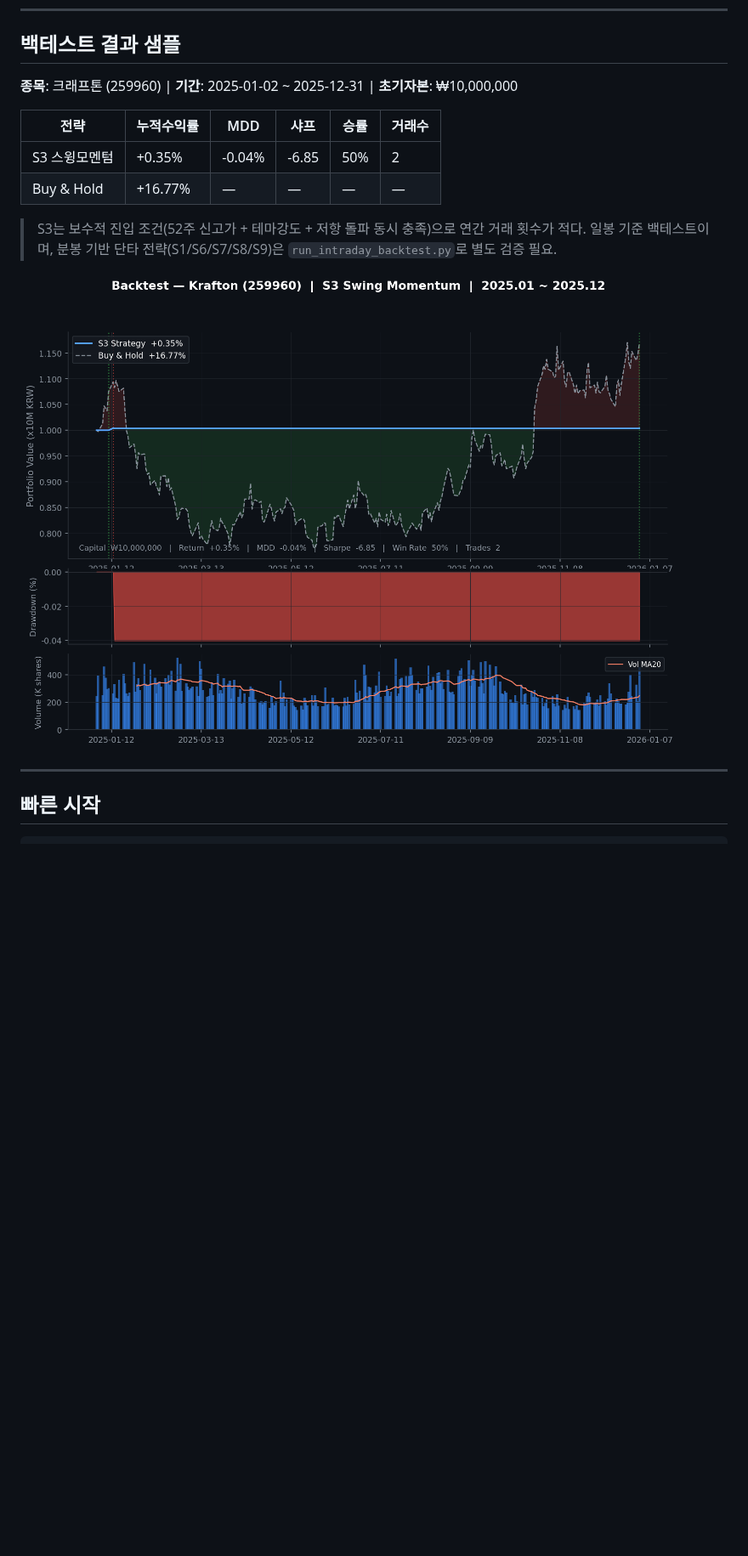
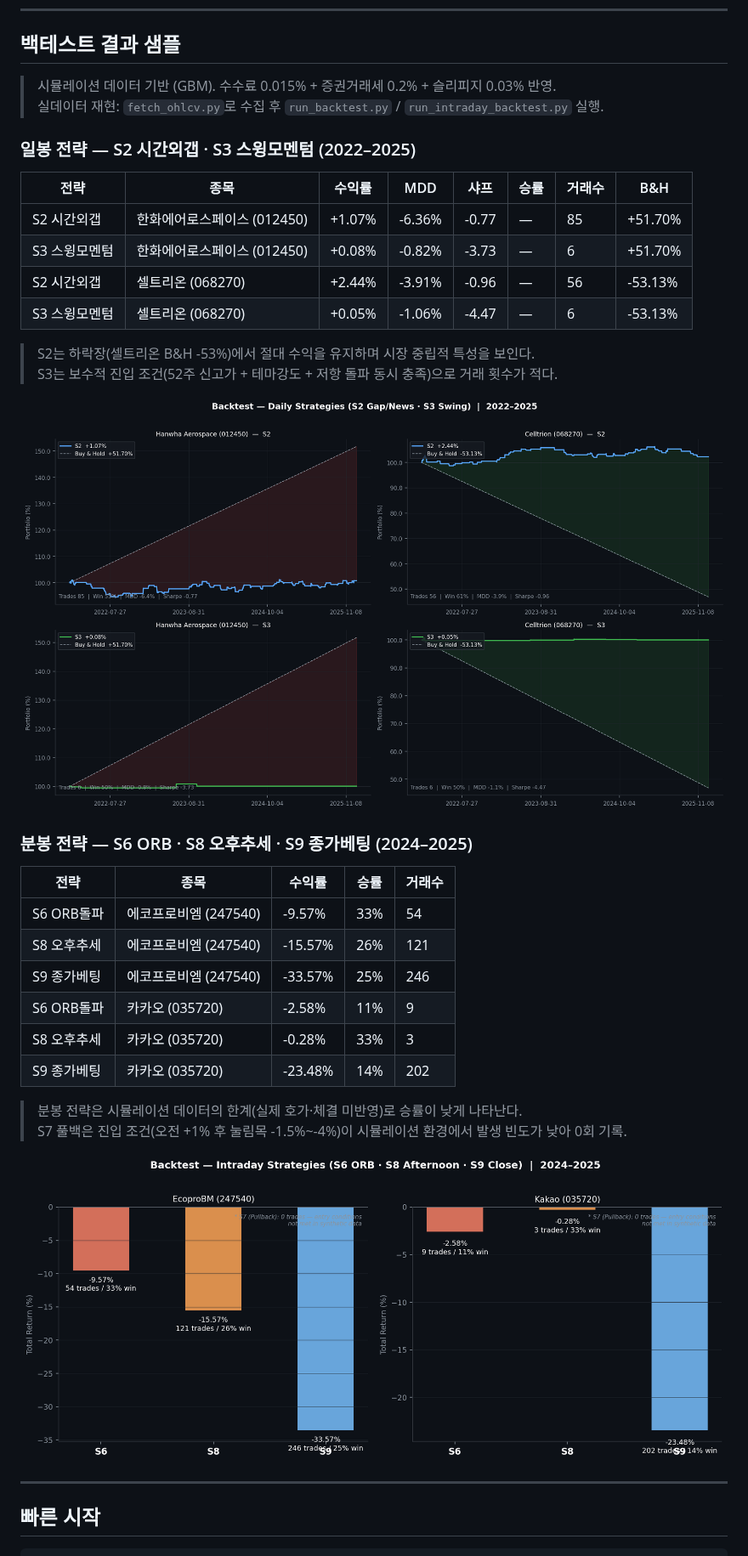
Before and after one commit to asitwas729/auto-trade, a Markdown page: README.md, the part around the change. Shown at 85% size. Drawn GitHub-style; pictures changed too: docs/images/backtest_daily.png (added), docs/images/backtest_intraday.png (added); blank space fills up the shorter version.

Commit message:
docs: 백테스트 결과 4종목 6전략으로 확대 및 차트 2장 추가
- 일봉군: 한화에어로스페이스/셀트리온 × S2/S3 (2022~2025)
- 분봉군: 에코프로비엠/카카오 × S6/S8/S9 (2024~2025)
- 이전 크래프톤 단일 종목 샘플 → 전략군별 2종목 구조로 교체
- backtest_daily.png / backtest_intraday.png 차트 추가

https://claude.ai/code/session_01R43VxpgBcoWAFP1WwvgnuA

```diff
--- a/README.md
+++ b/README.md
@@ -131,17 +131,38 @@ auto-trade/
 
 ## 백테스트 결과 샘플
 
-**종목**: 크래프톤 (259960) | **기간**: 2025-01-02 ~ 2025-12-31 | **초기자본**: ₩10,000,000
+> 시뮬레이션 데이터 기반 (GBM). 수수료 0.015% + 증권거래세 0.2% + 슬리피지 0.03% 반영.
+> 실데이터 재현: `fetch_ohlcv.py`로 수집 후 `run_backtest.py` / `run_intraday_backtest.py` 실행.
 
-| 전략 | 누적수익률 | MDD | 샤프 | 승률 | 거래수 |
-|------|-----------|-----|------|------|--------|
-| S3 스윙모멘텀 | +0.35% | -0.04% | -6.85 | 50% | 2 |
-| Buy & Hold | +16.77% | — | — | — | — |
+### 일봉 전략 — S2 시간외갭 · S3 스윙모멘텀 (2022–2025)
 
-> S3는 보수적 진입 조건(52주 신고가 + 테마강도 + 저항 돌파 동시 충족)으로 연간 거래 횟수가 적다.
-> 일봉 기준 백테스트이며, 분봉 기반 단타 전략(S1/S6/S7/S8/S9)은 `run_intraday_backtest.py`로 별도 검증 필요.
+| 전략 | 종목 | 수익률 | MDD | 샤프 | 승률 | 거래수 | B&H |
+|------|------|--------|-----|------|------|--------|-----|
+| S2 시간외갭 | 한화에어로스페이스 (012450) | +1.07% | -6.36% | -0.77 | — | 85 | +51.70% |
+| S3 스윙모멘텀 | 한화에어로스페이스 (012450) | +0.08% | -0.82% | -3.73 | — | 6 | +51.70% |
+| S2 시간외갭 | 셀트리온 (068270) | +2.44% | -3.91% | -0.96 | — | 56 | -53.13% |
+| S3 스윙모멘텀 | 셀트리온 (068270) | +0.05% | -1.06% | -4.47 | — | 6 | -53.13% |
 
-![Backtest Chart](docs/images/backtest_sample.png)
+> S2는 하락장(셀트리온 B&H -53%)에서 절대 수익을 유지하며 시장 중립적 특성을 보인다.
+> S3는 보수적 진입 조건(52주 신고가 + 테마강도 + 저항 돌파 동시 충족)으로 거래 횟수가 적다.
+
+![Daily Backtest](docs/images/backtest_daily.png)
+
+### 분봉 전략 — S6 ORB · S8 오후추세 · S9 종가베팅 (2024–2025)
+
+| 전략 | 종목 | 수익률 | 승률 | 거래수 |
+|------|------|--------|------|--------|
+| S6 ORB돌파 | 에코프로비엠 (247540) | -9.57% | 33% | 54 |
+| S8 오후추세 | 에코프로비엠 (247540) | -15.57% | 26% | 121 |
+| S9 종가베팅 | 에코프로비엠 (247540) | -33.57% | 25% | 246 |
+| S6 ORB돌파 | 카카오 (035720) | -2.58% | 11% | 9 |
+| S8 오후추세 | 카카오 (035720) | -0.28% | 33% | 3 |
+| S9 종가베팅 | 카카오 (035720) | -23.48% | 14% | 202 |
+
+> 분봉 전략은 시뮬레이션 데이터의 한계(실제 호가·체결 미반영)로 승률이 낮게 나타난다.
+> S7 풀백은 진입 조건(오전 +1% 후 눌림목 -1.5%~-4%)이 시뮬레이션 환경에서 발생 빈도가 낮아 0회 기록.
+
+![Intraday Backtest](docs/images/backtest_intraday.png)
 
 ---
 
```
